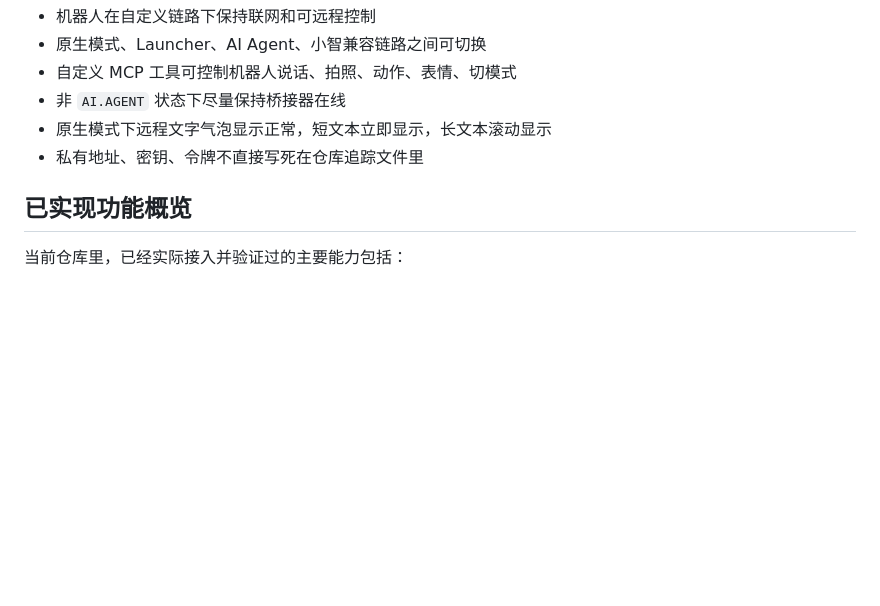
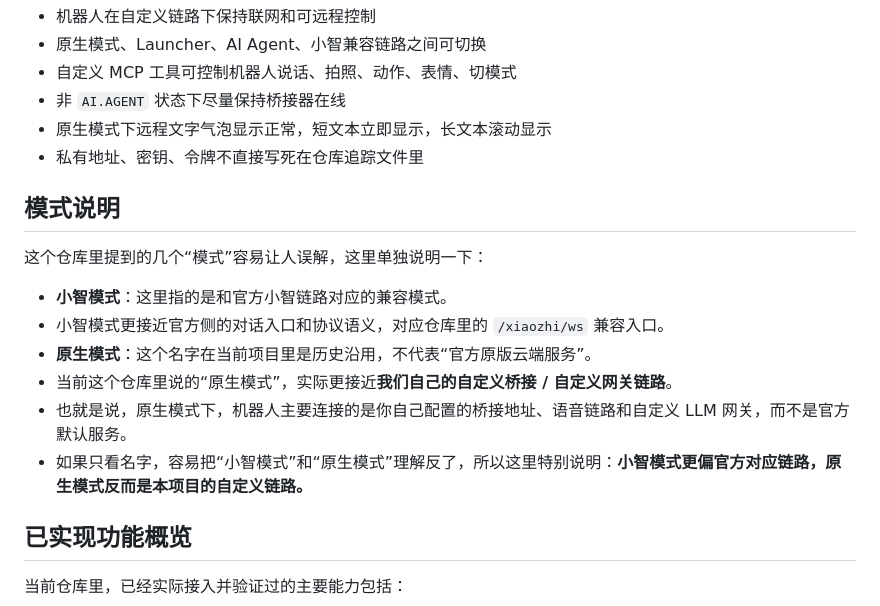
Before and after one commit to fadedchange0aran-netizen/StackChan, a Markdown page: README.md, the part around the change. Drawn GitHub-style; blank space fills up the shorter version.

Commit message:
docs: clarify xiaozhi and native mode meanings

```diff
--- a/README.md
+++ b/README.md
@@ -25,6 +25,17 @@
 - 非 `AI.AGENT` 状态下尽量保持桥接器在线
 - 原生模式下远程文字气泡显示正常，短文本立即显示，长文本滚动显示
 - 私有地址、密钥、令牌不直接写死在仓库追踪文件里
+
+## 模式说明
+
+这个仓库里提到的几个“模式”容易让人误解，这里单独说明一下：
+
+- **小智模式**：这里指的是和官方小智链路对应的兼容模式。
+- 小智模式更接近官方侧的对话入口和协议语义，对应仓库里的 `/xiaozhi/ws` 兼容入口。
+- **原生模式**：这个名字在当前项目里是历史沿用，不代表“官方原版云端服务”。
+- 当前这个仓库里说的“原生模式”，实际更接近**我们自己的自定义桥接 / 自定义网关链路**。
+- 也就是说，原生模式下，机器人主要连接的是你自己配置的桥接地址、语音链路和自定义 LLM 网关，而不是官方默认服务。
+- 如果只看名字，容易把“小智模式”和“原生模式”理解反了，所以这里特别说明：**小智模式更偏官方对应链路，原生模式反而是本项目的自定义链路。**
 
 ## 已实现功能概览
 
```
